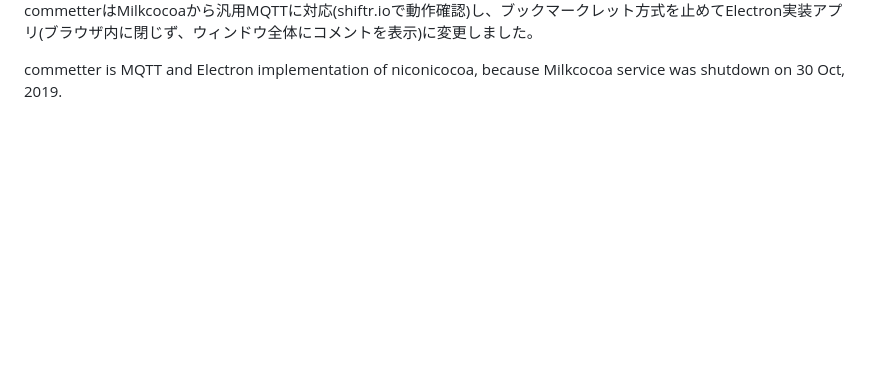
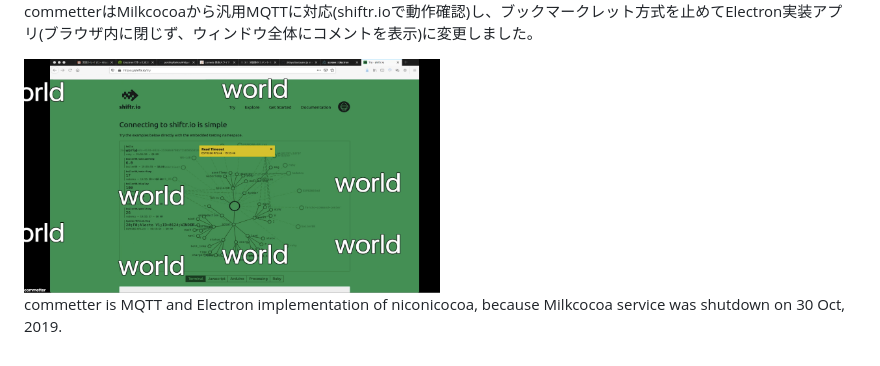
Before and after one commit to kitazaki/commetter, a Markdown page: README.md, the part around the change. Drawn GitHub-style; pictures changed too: commetter.png (added); blank space fills up the shorter version.

```diff
--- a/README.md
+++ b/README.md
@@ -16,4 +16,6 @@ niconicocoaは現在、バックエンドにFirebaseを使用した<a href="http
 
 commetterはMilkcocoaから汎用MQTTに対応(shiftr.ioで動作確認)し、ブックマークレット方式を止めてElectron実装アプリ(ブラウザ内に閉じず、ウィンドウ全体にコメントを表示)に変更しました。
 
+<img src="commetter.png" width="50%">
+
 commetter is MQTT and Electron implementation of niconicocoa, because Milkcocoa service was shutdown on 30 Oct, 2019.
```
